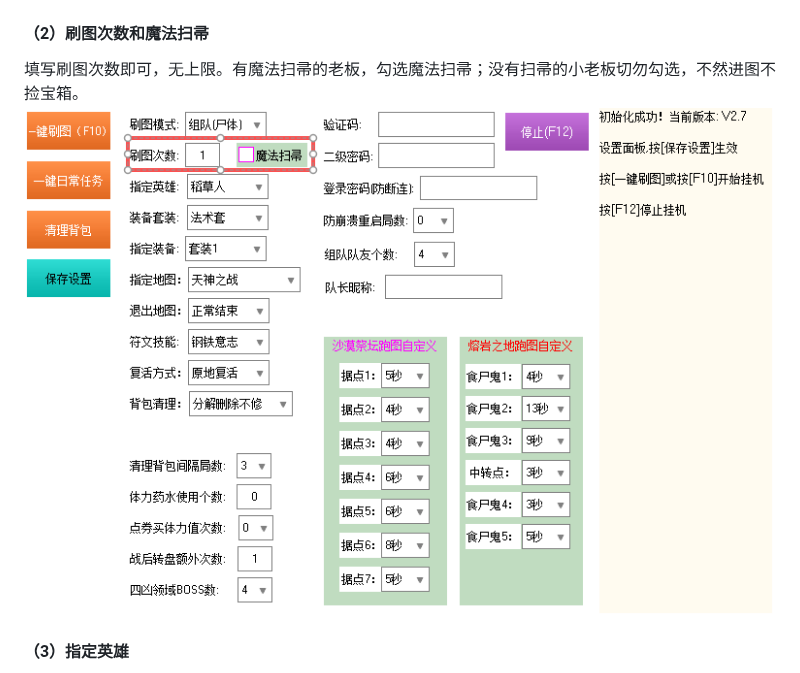
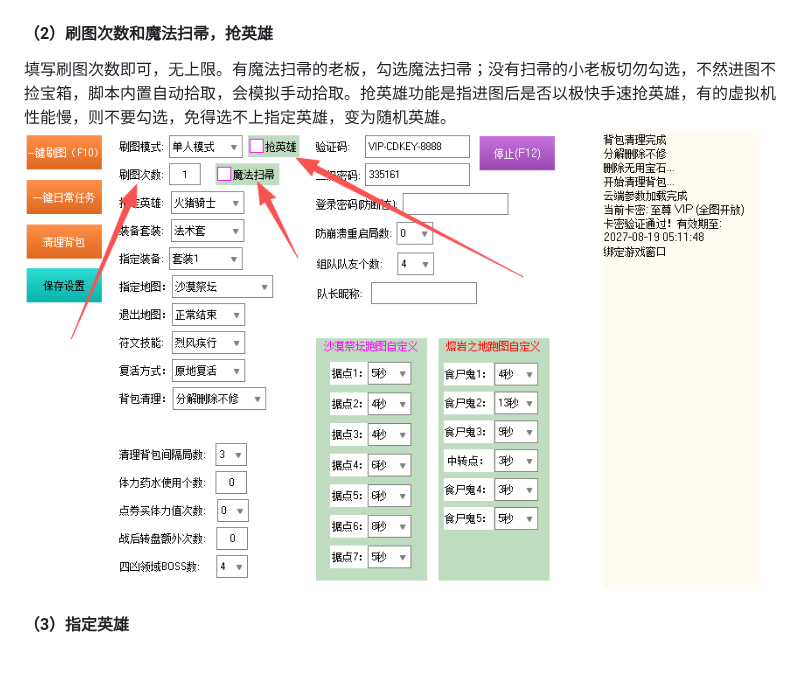
Before and after one commit to Lucjpsy/script-site, a Markdown page: README.md, the part around one of its changes. GitHub-like rendering; pictures changed too: assets/1_脚本_3_抢英雄1.png (added).

```diff
--- a/README.md
+++ b/README.md
@@ -49,9 +53,9 @@
 
 ![刷图模式](./assets/1_脚本_2_组队跑图模式.png)
 
-#### （2）刷图次数和魔法扫帚
-填写刷图次数即可，无上限。有魔法扫帚的老板，勾选魔法扫帚；没有扫帚的小老板切勿勾选，不然进图不捡宝箱。
-![功能](./assets/1_脚本_3_刷图次数.png)
+#### （2）刷图次数和魔法扫帚，抢英雄
+填写刷图次数即可，无上限。有魔法扫帚的老板，勾选魔法扫帚；没有扫帚的小老板切勿勾选，不然进图不捡宝箱，脚本内置自动拾取，会模拟手动拾取。抢英雄功能是指进图后是否以极快手速抢英雄，有的虚拟机性能慢，则不要勾选，免得选不上指定英雄，变为随机英雄。
+![功能](./assets/1_脚本_3_抢英雄1.png)
 
 #### （3）指定英雄
 沙漠祭坛选火猪，跑得快；熔岩之地选星月巫女，会自动穿墙和无敌。指定英雄不可选时，随机进图。
```
Also changed, not shown: other parts of README.md (+5 -1 lines), assets/1_脚本_3_抢英雄.png (added), assets/1_脚本_3_昵称特效设置为默认.png (added).
